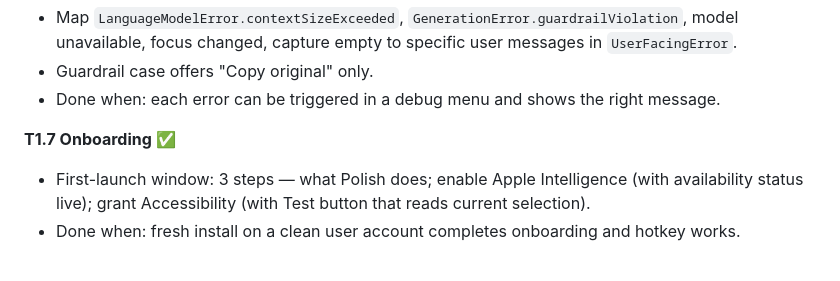
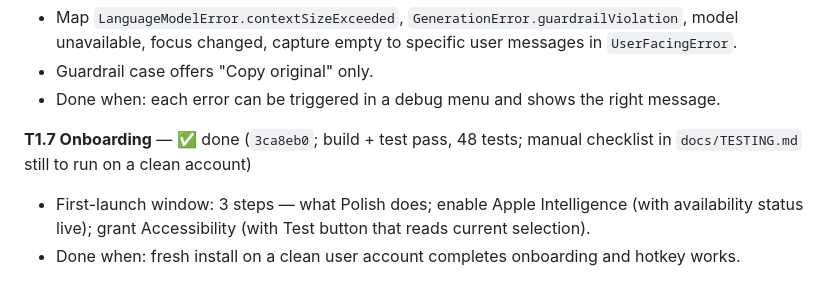
Before and after one commit to saswatsaubhagya/Verbaine, a Markdown page: docs/TASKS.md, the part around the change. GitHub-like rendering.

Commit message:
docs: mark T1.7 done in the task list
Co-Authored-By: Claude Opus 5 (1M context) <noreply@anthropic.com>

```diff
--- a/docs/TASKS.md
+++ b/docs/TASKS.md
@@ -97,7 +97,7 @@ Execute in order. Each task is one Claude Code session or prompt; commit at the
 - Guardrail case offers "Copy original" only.
 - Done when: each error can be triggered in a debug menu and shows the right message.
 
-**T1.7 Onboarding** ✅
+**T1.7 Onboarding** — ✅ done (`3ca8eb0`; build + test pass, 48 tests; manual checklist in `docs/TESTING.md` still to run on a clean account)
 
 - First-launch window: 3 steps — what Polish does; enable Apple Intelligence (with availability status live); grant Accessibility (with Test button that reads current selection).
 - Done when: fresh install on a clean user account completes onboarding and hotkey works.
```
